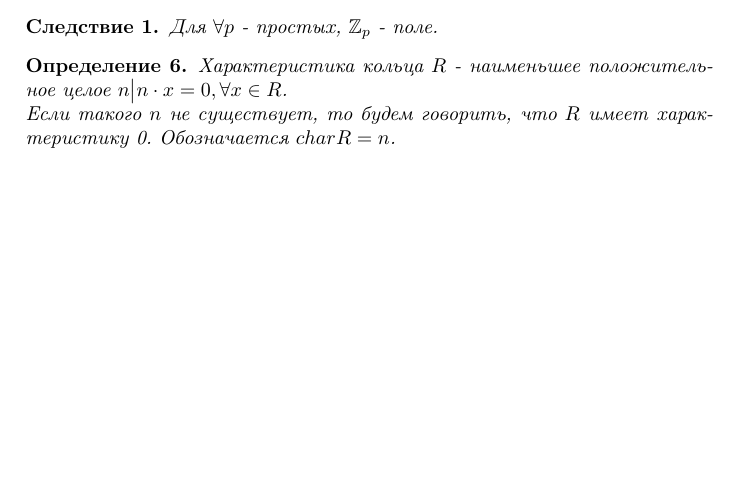
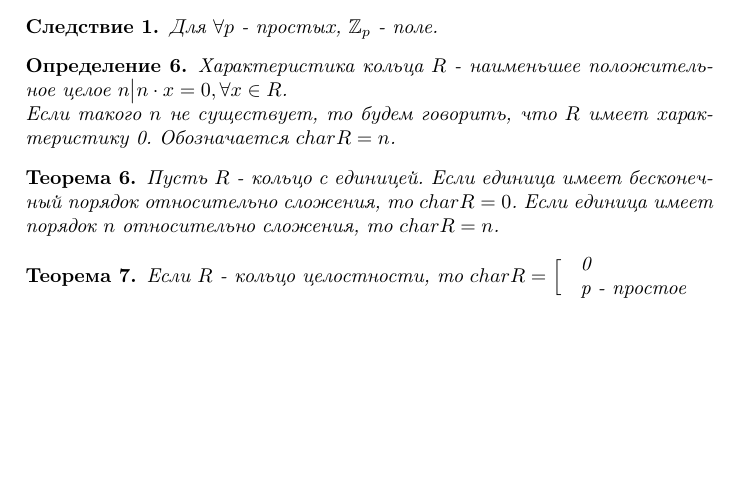
Before and after one commit to 69darling69/applied-algebra, a LaTeX document (Lecture1/Lecture1.tex): part of page 2 of 2, cut so that both start at the same text. Compiled offline with pdfLaTeX.

Commit message:
Completion of the first lecture

```diff
--- a/Lecture1/Lecture1.tex
+++ b/Lecture1/Lecture1.tex
@@ -105,4 +105,14 @@
 				Характеристика кольца $R$ - наименьшее положительное целое $n \big| n \cdot x = 0, \forall x \in R$.\\
 				Если такого $n$ не существует, то будем говорить, что $R$ имеет характеристику 0. Обозначается $char R = n$.
 			\end{definition}
+			\begin{theorem}
+				Пусть $R$ - кольцо с единицей. Если единица имеет бесконечный порядок относительно сложения, то $char R = 0$. Если единица имеет порядок $n$ относительно сложения, то $char R = n$.
+			\end{theorem}
+			\begin{theorem}
+				Если $R$ - кольцо целостности, то $char R = \Big[$
+				\begin{tabular}{l}
+				0\\
+				p - простое
+				\end{tabular}
+			\end{theorem}
 \end{document}
```
Also changed, not shown: Lecture1/Lecture1.pdf.
